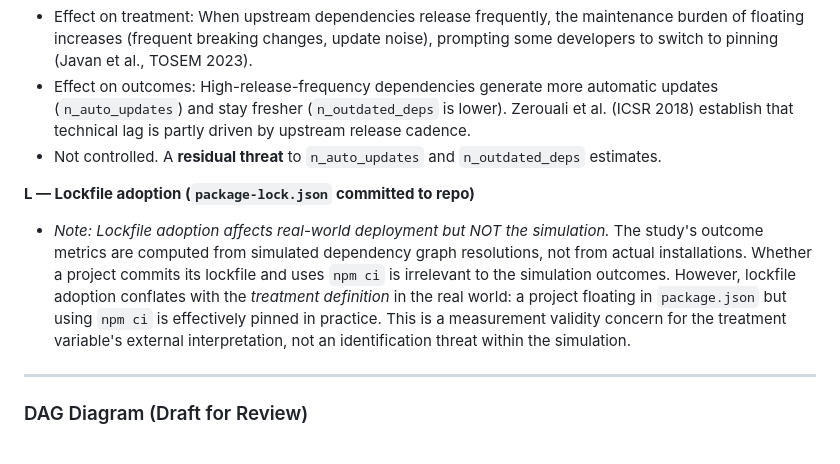
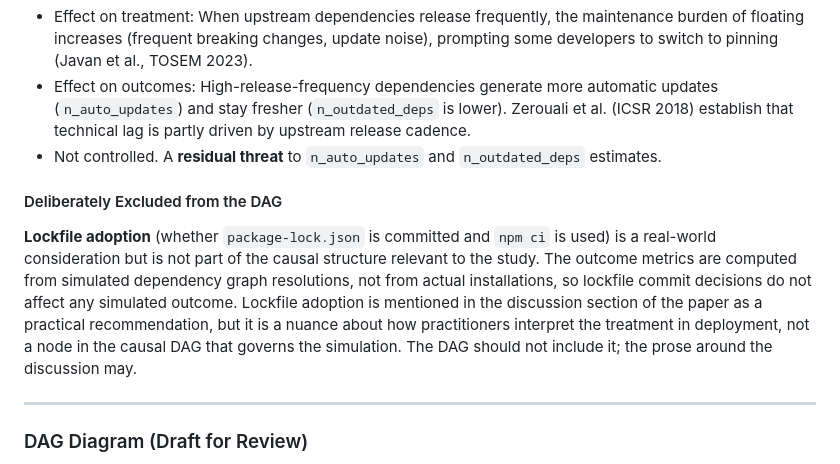
Before and after one commit to hehao98/Thesis, a Markdown page: plans/20260505 - Pinning Causal Credibility Analysis.md, the part around one of its changes. GitHub-like rendering.

```diff
--- a/plans/20260505 - Pinning Causal Credibility Analysis.md
+++ b/plans/20260505 - Pinning Causal Credibility Analysis.md
@@ -84,8 +84,9 @@ All nodes are classified as *controlled* (by the study design), *explicit covari
 - Effect on outcomes: High-release-frequency dependencies generate more automatic updates (`n_auto_updates`) and stay fresher (`n_outdated_deps` is lower). Zerouali et al. (ICSR 2018) establish that technical lag is partly driven by upstream release cadence.
 - Not controlled. A **residual threat** to `n_auto_updates` and `n_outdated_deps` estimates.
 
-**L — Lockfile adoption (`package-lock.json` committed to repo)**
-- *Note: Lockfile adoption affects real-world deployment but NOT the simulation.* The study's outcome metrics are computed from simulated dependency graph resolutions, not from actual installations. Whether a project commits its lockfile and uses `npm ci` is irrelevant to the simulation outcomes. However, lockfile adoption conflates with the *treatment definition* in the real world: a project floating in `package.json` but using `npm ci` is effectively pinned in practice. This is a measurement validity concern for the treatment variable's external interpretation, not an identification threat within the simulation.
+#### Deliberately Excluded from the DAG
+
+**Lockfile adoption** (whether `package-lock.json` is committed and `npm ci` is used) is a real-world consideration but is not part of the causal structure relevant to the study. The outcome metrics are computed from simulated dependency graph resolutions, not from actual installations, so lockfile commit decisions do not affect any simulated outcome. Lockfile adoption is mentioned in the discussion section of the paper as a practical recommendation, but it is a nuance about how practitioners interpret the treatment in deployment, not a node in the causal DAG that governs the simulation. The DAG should not include it; the prose around the discussion may.
 
 ---
 
```
Also changed, not shown: other parts of plans/20260505 - Pinning Causal Credibility Analysis.md (+31 -40 lines).
